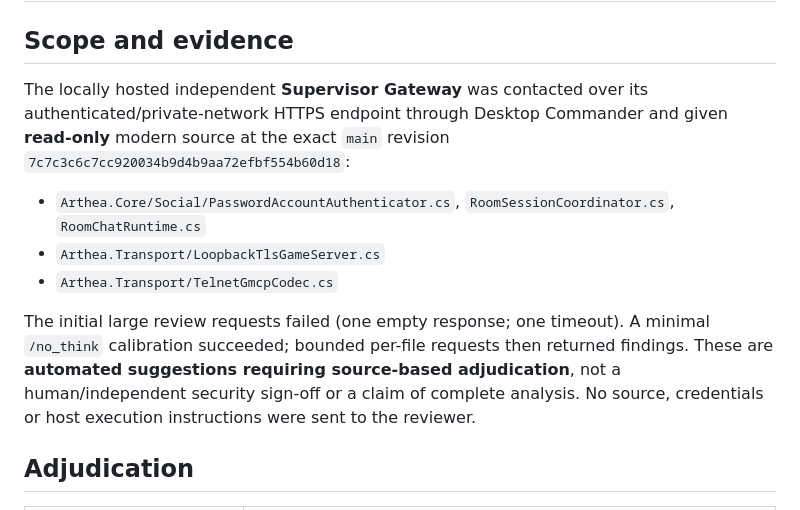
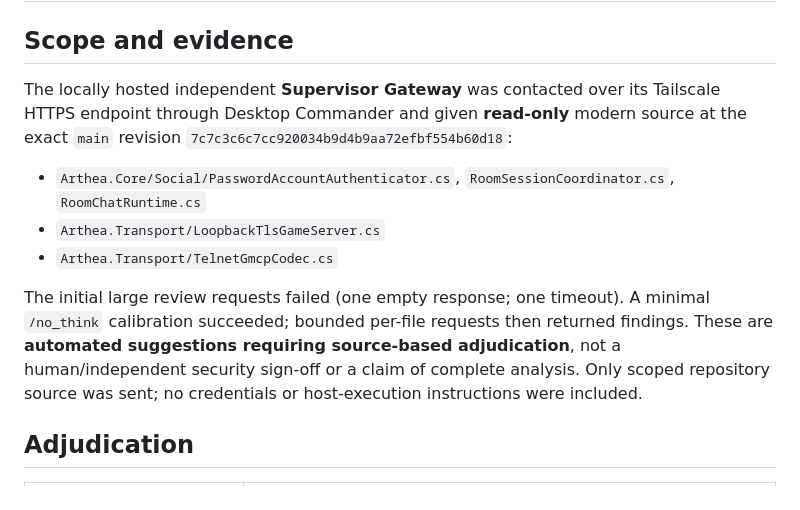
Before and after one commit to ryjen/arthea, a Markdown page: docs/modernization/automated-security-review-triage.md, the part around the change. GitHub-like rendering.

Commit message:
docs(security): distinguish Tailscale reachability from gateway authorization

```diff
--- a/docs/modernization/automated-security-review-triage.md
+++ b/docs/modernization/automated-security-review-triage.md
@@ -3,7 +3,7 @@
 ## Scope and evidence
 
 The locally hosted independent **Supervisor Gateway** was contacted over its
-authenticated/private-network HTTPS endpoint through Desktop Commander and
+Tailscale HTTPS endpoint through Desktop Commander and
 given **read-only** modern source at the exact `main` revision
 `7c7c3c6c7cc920034b9d4b9aa72efbf554b60d18`:
 
@@ -16,8 +16,8 @@ The initial large review requests failed (one empty response; one timeout).
 A minimal `/no_think` calibration succeeded; bounded per-file requests then
 returned findings. These are **automated suggestions requiring source-based
 adjudication**, not a human/independent security sign-off or a claim of
-complete analysis. No source, credentials or host execution instructions were
-sent to the reviewer.
+complete analysis. Only scoped repository source was sent; no credentials or host-execution
+instructions were included.
 
 ## Adjudication
 
```
